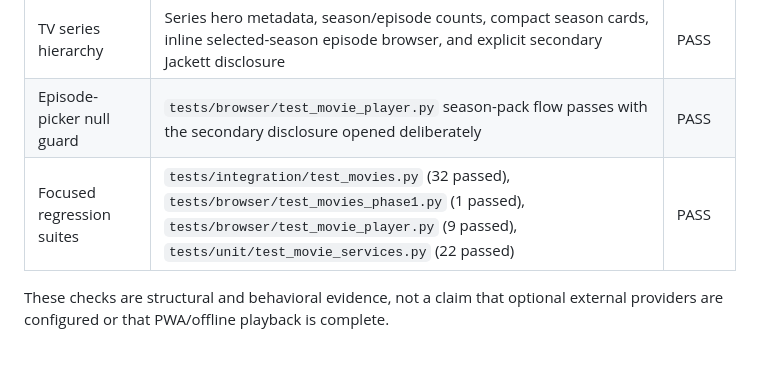
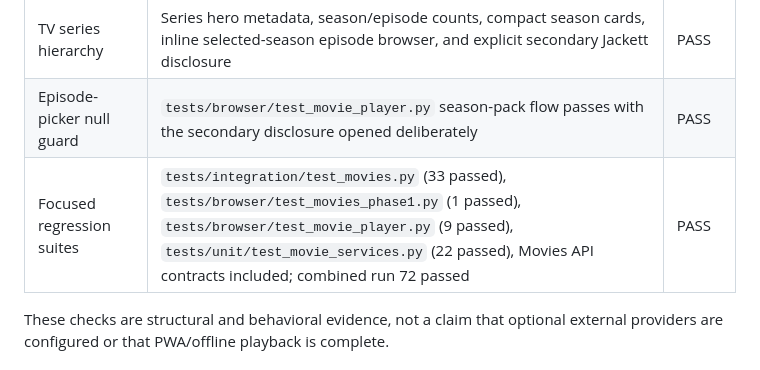
Before and after one commit to Dragon0WaTTyler/dragon-dashboardv2, a Markdown page: docs/movies/MOVIES_V2_VISUAL_ACCEPTANCE.md, the part around the change. Drawn GitHub-style.

Commit message:
docs: record complete movies tv acceptance evidence

```diff
--- a/docs/movies/MOVIES_V2_VISUAL_ACCEPTANCE.md
+++ b/docs/movies/MOVIES_V2_VISUAL_ACCEPTANCE.md
@@ -97,7 +97,7 @@ has no horizontal document overflow, and the selector preserves its URL state.
 | Inline availability provider selector | Existing provider URLs and selected state are retained; selector is visible in the shared Home rail heading | PASS |
 | TV series hierarchy | Series hero metadata, season/episode counts, compact season cards, inline selected-season episode browser, and explicit secondary Jackett disclosure | PASS |
 | Episode-picker null guard | `tests/browser/test_movie_player.py` season-pack flow passes with the secondary disclosure opened deliberately | PASS |
-| Focused regression suites | `tests/integration/test_movies.py` (32 passed), `tests/browser/test_movies_phase1.py` (1 passed), `tests/browser/test_movie_player.py` (9 passed), `tests/unit/test_movie_services.py` (22 passed) | PASS |
+| Focused regression suites | `tests/integration/test_movies.py` (33 passed), `tests/browser/test_movies_phase1.py` (1 passed), `tests/browser/test_movie_player.py` (9 passed), `tests/unit/test_movie_services.py` (22 passed), Movies API contracts included; combined run 72 passed | PASS |
 
 These checks are structural and behavioral evidence, not a claim that optional
 external providers are configured or that PWA/offline playback is complete.
```
